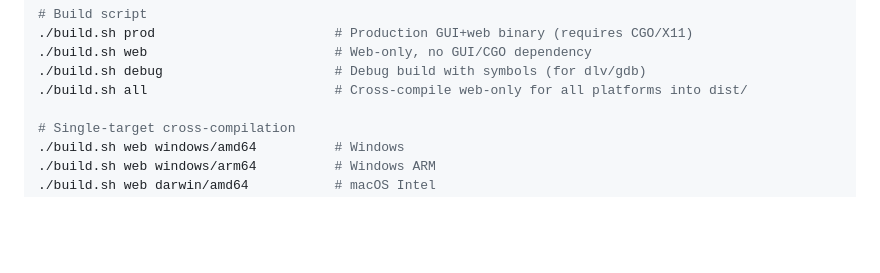
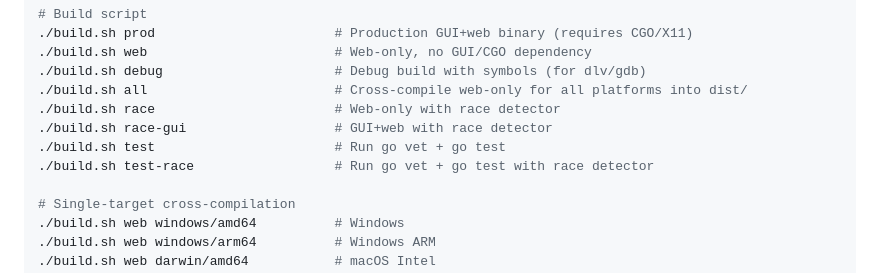
Before and after one commit to bouncyball-git/gopher-rdp, a Markdown page: README.md, the part around the change. GitHub-like rendering; blank space fills up the shorter version.

```diff
--- a/README.md
+++ b/README.md
@@ -761,6 +761,10 @@ go vet ./...                          # Static analysis
 ./build.sh web                        # Web-only, no GUI/CGO dependency
 ./build.sh debug                      # Debug build with symbols (for dlv/gdb)
 ./build.sh all                        # Cross-compile web-only for all platforms into dist/
+./build.sh race                       # Web-only with race detector
+./build.sh race-gui                   # GUI+web with race detector
+./build.sh test                       # Run go vet + go test
+./build.sh test-race                  # Run go vet + go test with race detector
 
 # Single-target cross-compilation
 ./build.sh web windows/amd64          # Windows
```
